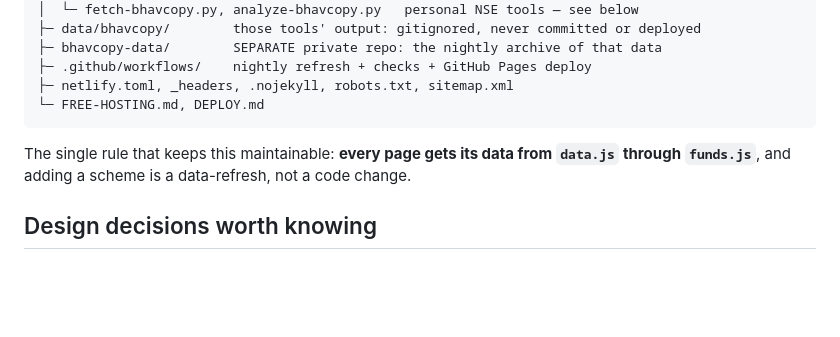
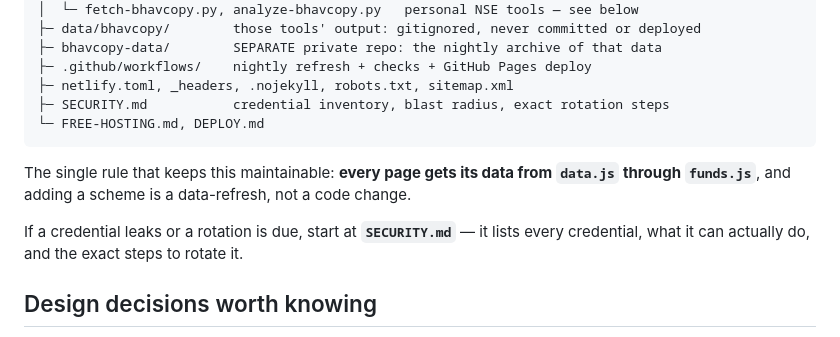
Before and after one commit to sebasishpanda20-creator/Learningfundclear, a Markdown page: README.md, the part around the change. Drawn GitHub-style; blank space fills up the shorter version.

Commit message:
README: point incident response at the security runbook
Generated with Codebuff 🤖
Co-Authored-By: Codebuff <noreply@codebuff.com>

````diff
--- a/README.md
+++ b/README.md
@@ -114,11 +114,15 @@ Learningfundclear/
 ├─ bhavcopy-data/        SEPARATE private repo: the nightly archive of that data
 ├─ .github/workflows/    nightly refresh + checks + GitHub Pages deploy
 ├─ netlify.toml, _headers, .nojekyll, robots.txt, sitemap.xml
+├─ SECURITY.md           credential inventory, blast radius, exact rotation steps
 └─ FREE-HOSTING.md, DEPLOY.md
 ```
 
 The single rule that keeps this maintainable: **every page gets its data from `data.js`
 through `funds.js`**, and adding a scheme is a data-refresh, not a code change.
+
+If a credential leaks or a rotation is due, start at **`SECURITY.md`** — it lists every
+credential, what it can actually do, and the exact steps to rotate it.
 
 ## Design decisions worth knowing
 
````
